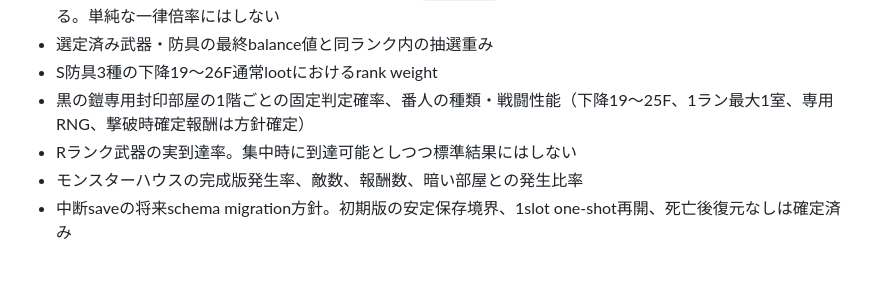
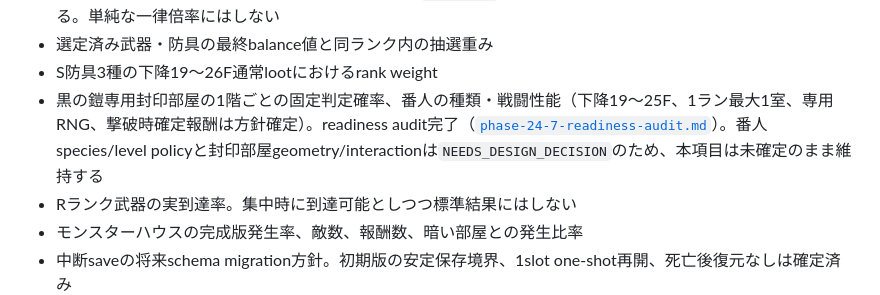
Before and after one commit to sanadamancom/rogue-of-sun, a Markdown page: docs/planning/rogue-of-sun-development-plan.md, the part around the change. GitHub-like rendering; blank space fills up the shorter version.

```diff
--- a/docs/planning/rogue-of-sun-development-plan.md
+++ b/docs/planning/rogue-of-sun-development-plan.md
@@ -958,7 +958,7 @@ Phase 23～27完了時。
 - プレイヤー必要EXPはSFC型の累積tableとし、現行`level * 5`および敵EXP 1～3の圧縮値は24.6c2dで置換する。単純な一律倍率にはしない
 - 選定済み武器・防具の最終balance値と同ランク内の抽選重み
 - S防具3種の下降19～26F通常lootにおけるrank weight
-- 黒の鎧専用封印部屋の1階ごとの固定判定確率、番人の種類・戦闘性能（下降19～25F、1ラン最大1室、専用RNG、撃破時確定報酬は方針確定）
+- 黒の鎧専用封印部屋の1階ごとの固定判定確率、番人の種類・戦闘性能（下降19～25F、1ラン最大1室、専用RNG、撃破時確定報酬は方針確定）。readiness audit完了（[`phase-24-7-readiness-audit.md`](../history/phase-24-7-readiness-audit.md)）。番人species/level policyと封印部屋geometry/interactionは`NEEDS_DESIGN_DECISION`のため、本項目は未確定のまま維持する
 - Rランク武器の実到達率。集中時に到達可能としつつ標準結果にはしない
 - モンスターハウスの完成版発生率、敵数、報酬数、暗い部屋との発生比率
 - 中断saveの将来schema migration方針。初期版の安定保存境界、1slot one-shot再開、死亡後復元なしは確定済み
```
Also changed, not shown: docs/history/phase-24-7-readiness-audit.md (added, +99 -0 lines).
